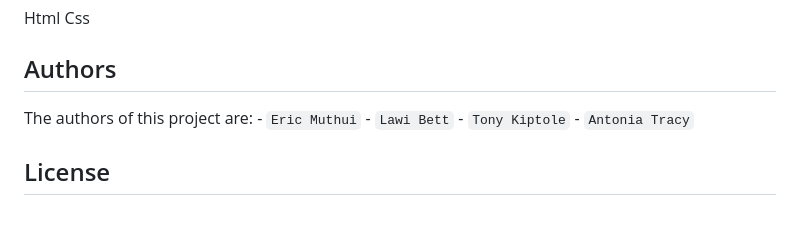
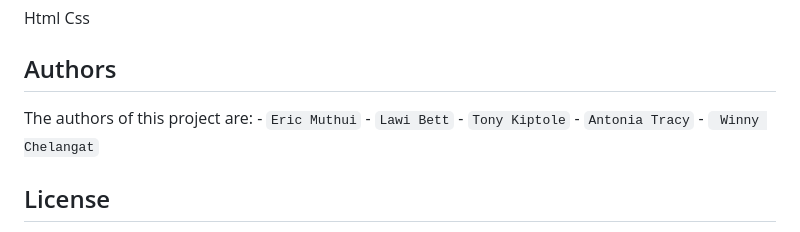
Before and after one commit to TracyAntonia/scrammy, a Markdown page: README.md, the part around the change. Drawn GitHub-style.

```diff
--- a/README.md
+++ b/README.md
@@ -55,6 +55,7 @@ The authors of this project are:
     - `Lawi Bett`
     - `Tony Kiptole`
     - `Antonia Tracy`
+    - ` Winny Chelangat`
 
 ## License
 THE SOFTWARE IS PROVIDED “AS IS”, WITHOUT WARRANTY OF ANY KIND, EXPRESS OR IMPLIED, INCLUDING BUT NOT LIMITED TO THE WARRANTIES OF MERCHANTABILITY, FITNESS FOR A PARTICULAR PURPOSE AND NONINFRINGEMENT. IN NO EVENT SHALL THE AUTHORS OR COPYRIGHT HOLDERS BE LIABLE FOR ANY CLAIM, DAMAGES OR OTHER LIABILITY, WHETHER IN AN ACTION OF CONTRACT, TORT OR OTHERWISE, ARISING FROM, OUT OF OR IN CONNECTION WITH THE SOFTWARE OR THE USE OR OTHER DEALINGS IN THE SOFTWARE.
```
